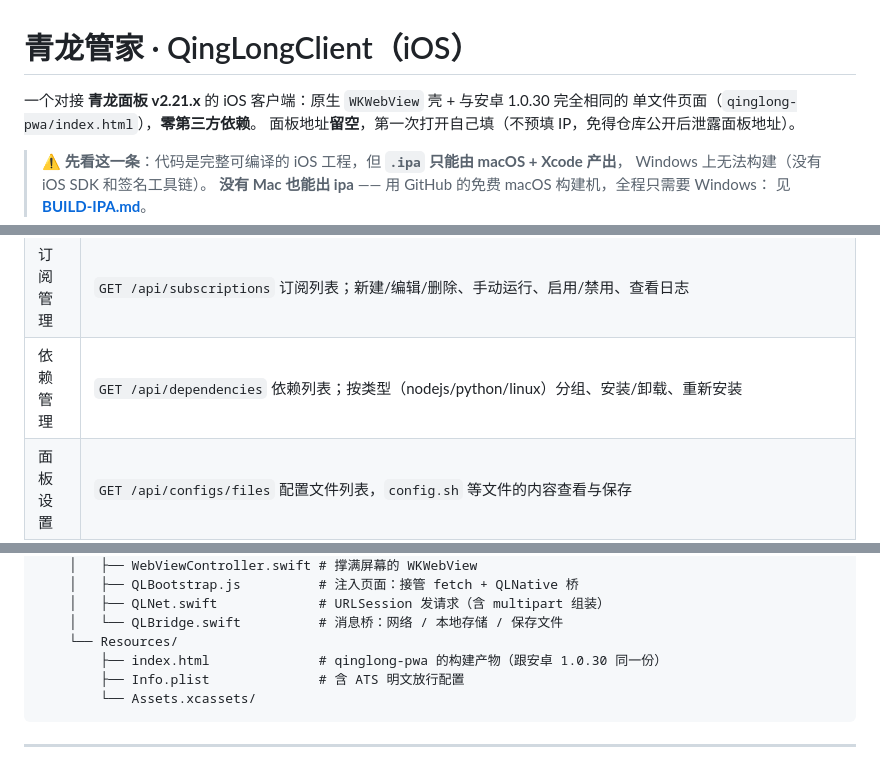
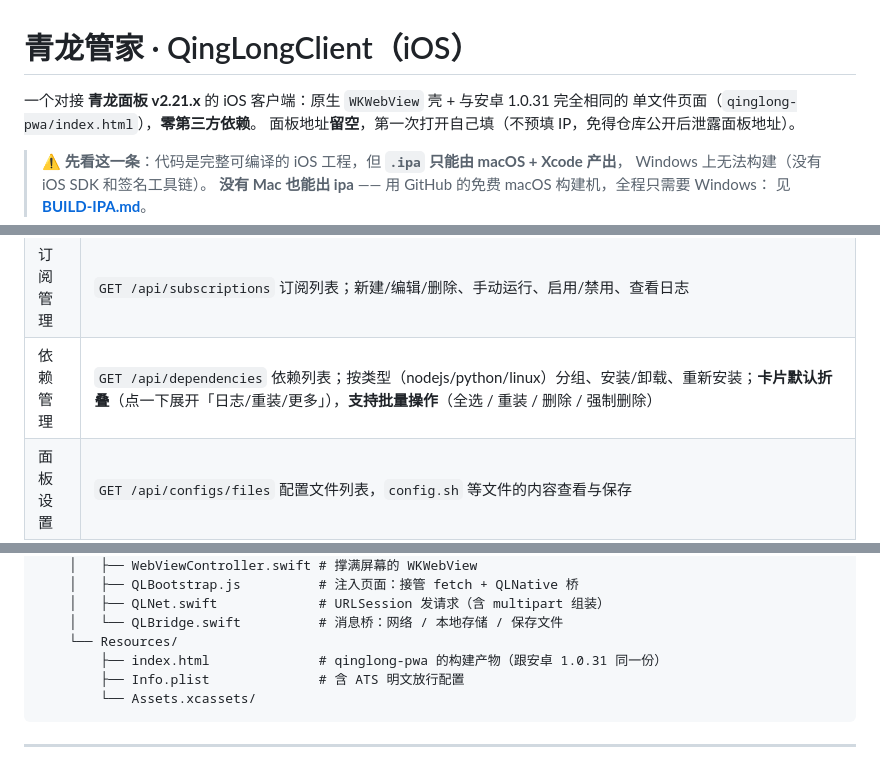
Before and after one commit to z228908134/qinglong-ios, a Markdown page: README.md, 3 parts joined by grey strips. GitHub-like rendering.

````diff
--- a/README.md
+++ b/README.md
@@ -1,6 +1,6 @@
 # 青龙管家 · QingLongClient（iOS）
 
-一个对接 **青龙面板 v2.21.x** 的 iOS 客户端：原生 `WKWebView` 壳 + 与安卓 1.0.30 完全相同的
+一个对接 **青龙面板 v2.21.x** 的 iOS 客户端：原生 `WKWebView` 壳 + 与安卓 1.0.31 完全相同的
 单文件页面（`qinglong-pwa/index.html`），**零第三方依赖**。
 面板地址**留空**，第一次打开自己填（不预填 IP，免得仓库公开后泄露面板地址）。
 
@@ -29,7 +29,7 @@
 | 环境变量 | 列表 + 搜索；**变量值默认打码**，点「显示值」**换行显示完整**并**一键复制**（京东 cookie 一百多字符，单行省略号截断过一整个版本）；批量全选/启用/禁用/删除（只作用于当前筛出来的）；新建/编辑/删除/启用/禁用 |
 | 脚本管理 | `GET /api/scripts` 脚本树浏览、搜索（命中上黄底）、查看内容、新建/编辑/删除 |
 | 订阅管理 | `GET /api/subscriptions` 订阅列表；新建/编辑/删除、手动运行、启用/禁用、查看日志 |
-| 依赖管理 | `GET /api/dependencies` 依赖列表；按类型（nodejs/python/linux）分组、安装/卸载、重新安装 |
+| 依赖管理 | `GET /api/dependencies` 依赖列表；按类型（nodejs/python/linux）分组、安装/卸载、重新安装；**卡片默认折叠**（点一下展开「日志/重装/更多」），**支持批量操作**（全选 / 重装 / 删除 / 强制删除） |
 | 面板设置 | `GET /api/configs/files` 配置文件列表，`config.sh` 等文件的内容查看与保存 |
 | 日志文件 | 面板 `log` 目录树浏览（目录可逐级下钻）、文件内容查看、删除日志文件 |
 | 我的 | **底栏最后一项**，是 App 的功能总入口：面板概览（内存 / 运行时长 / 负载 / 今日执行）+ 12 张功能卡片（定时任务、环境变量、脚本管理、订阅管理、依赖管理、配置文件、日志文件、面板日志、应用设置、其他设置、登录日志、系统设置）+ 顶部「切换账号」胶囊 |
@@ -75,7 +75,7 @@ qinglong-ios/
     │   ├── QLNet.swift             # URLSession 发请求（含 multipart 组装）
     │   └── QLBridge.swift          # 消息桥：网络 / 本地存储 / 保存文件
     └── Resources/
-        ├── index.html              # qinglong-pwa 的构建产物（跟安卓 1.0.30 同一份）
+        ├── index.html              # qinglong-pwa 的构建产物（跟安卓 1.0.31 同一份）
         ├── Info.plist              # 含 ATS 明文放行配置
         └── Assets.xcassets/
 ```
````
Also changed, not shown: BUILD-IPA.md (+39 -28 lines).
